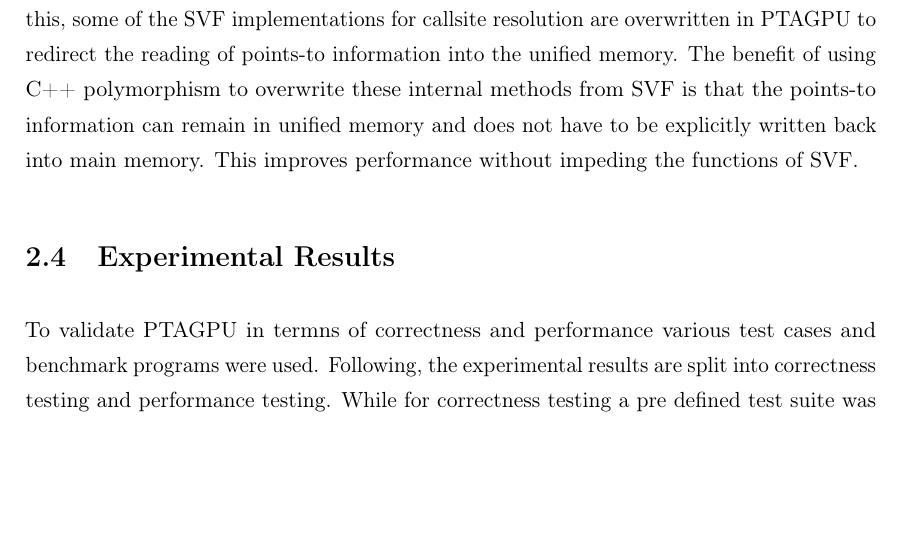
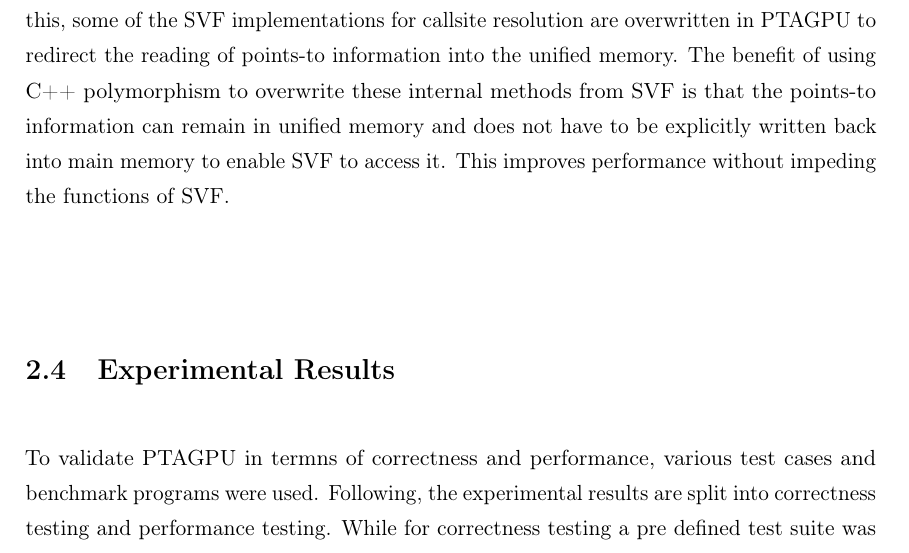
Before and after one commit to lukasboettcher/msc-paper, a LaTeX thesis (main.tex, which reads include/chap2_main.tex): part of page 64 of 88 before the commit and part of page 64 of 90 after it, cut so that both start at the same text, the shorter picture padded with empty space. Compiled offline with pdfLaTeX.

Commit message:
some more fix ups and additions in async cpu section

```diff
--- a/include/chap2_main.tex
+++ b/include/chap2_main.tex
@@ -635,10 +635,10 @@ To provide pointer information for SVF, PTAGPU overwrites the alias method with
 One of the consumers of this information is the SVF test suite\footnote{\url{https://github.com/SVF-tools/Test-Suite}} which will be used in \autoref{sec:testsuite} for verifying the results PTAGPU produces against a know corpus of test programs that include various pointer relations.
 
 Beyond points-to information, the \verb|updateCallGraph| method in \autoref{alg:ptagpu-cpu}, which resolves indirect callsites, also requires access to the points-to information of PTAGPU. To facilitate this, some of the SVF implementations for callsite resolution are overwritten in PTAGPU to redirect the reading of points-to information into the unified memory.
-The benefit of using C++ polymorphism to overwrite these internal methods from SVF is that the points-to information can remain in unified memory and does not have to be explicitly written back into main memory.
+The benefit of using C++ polymorphism to overwrite these internal methods from SVF is that the points-to information can remain in unified memory and does not have to be explicitly written back into main memory to enable SVF to access it.
 This improves performance without impeding the functions of SVF.
 \section{Experimental Results}
-To validate PTAGPU in termns of correctness and performance various test cases and benchmark programs were used.
+To validate PTAGPU in termns of correctness and performance, various test cases and benchmark programs were used.
 Following, the experimental results are split into correctness testing and performance testing.
 While for correctness testing a pre defined test suite was used, a collection of current open source programs of varying complexity was compiled for real world performance testing.
 
```
